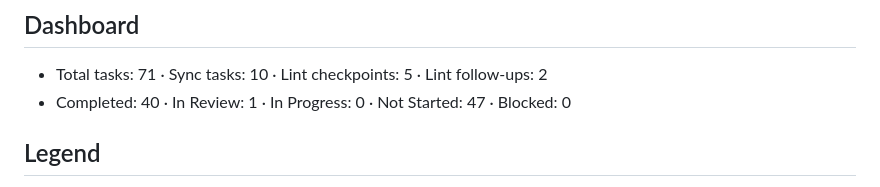
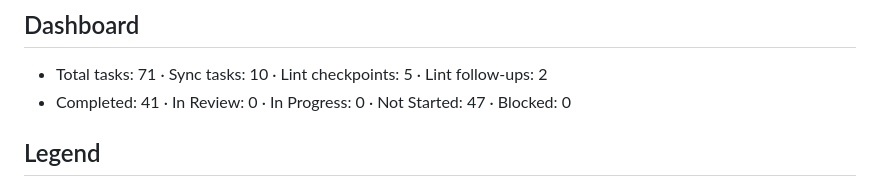
Before and after one commit to palhs/thesis, a Markdown page: TASKS.md, the part around one of its changes. Drawn GitHub-style.

Commit message:
task 24: flip T24 to Completed

```diff
--- a/TASKS.md
+++ b/TASKS.md
@@ -6,7 +6,7 @@ work, push for review. Humans mark Completed on merge.
 ## Dashboard
 
 - Total tasks: 71 · Sync tasks: 10 · Lint checkpoints: 5 · Lint follow-ups: 2
-- Completed: 40 · In Review: 1 · In Progress: 0 · Not Started: 47 · Blocked: 0
+- Completed: 41 · In Review: 0 · In Progress: 0 · Not Started: 47 · Blocked: 0
 
 ## Legend
 
```
Also changed, not shown: other parts of TASKS.md (+1 -1 lines).
